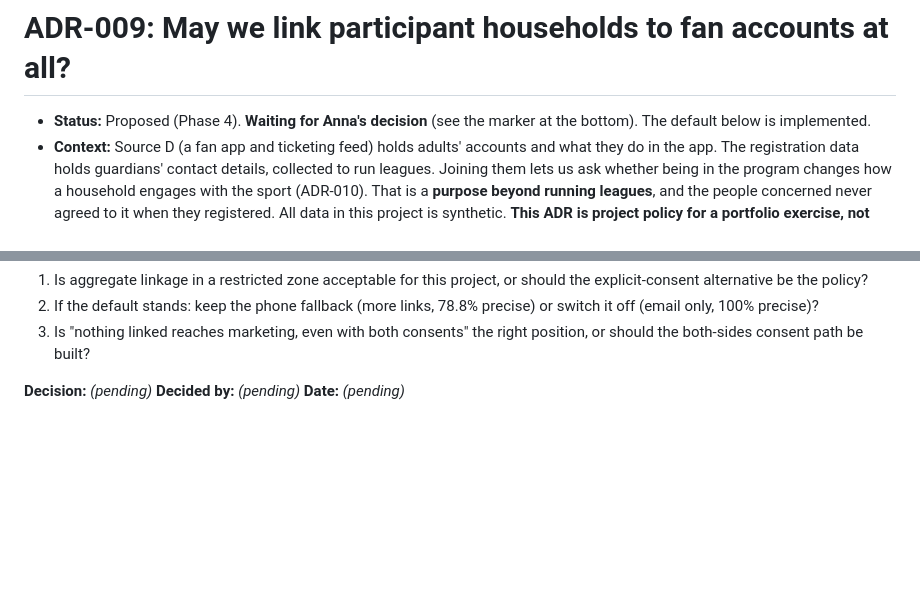
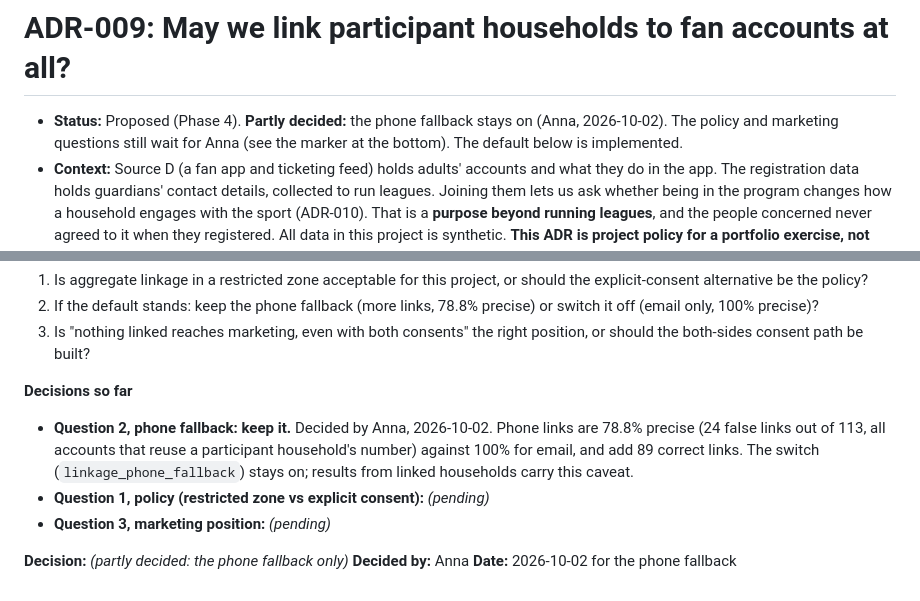
Before and after one commit to anna-malakhova-anna/football-project-next-gen, a Markdown page: docs/decisions/ADR-009-household-linkage-governance.md, 2 parts joined by grey strips. GitHub-like rendering; blank space fills up the shorter version.

Commit message:
ADR-009: record the decision to keep the phone fallback (Anna)
The policy and marketing questions are still open.

Co-Authored-By: Claude Sonnet 5.5 <noreply@anthropic.com>

```diff
--- a/docs/decisions/ADR-009-household-linkage-governance.md
+++ b/docs/decisions/ADR-009-household-linkage-governance.md
@@ -1,6 +1,6 @@
 # ADR-009: May we link participant households to fan accounts at all?
 
-- **Status:** Proposed (Phase 4). **Waiting for Anna's decision** (see the marker at the bottom). The default below is implemented.
+- **Status:** Proposed (Phase 4). **Partly decided:** the phone fallback stays on (Anna, 2026-10-02). The policy and marketing questions still wait for Anna (see the marker at the bottom). The default below is implemented.
 - **Context:** Source D (a fan app and ticketing feed) holds adults' accounts and what they do in the app. The registration data holds
   guardians' contact details, collected to run leagues. Joining them lets us ask whether being in the program changes how a household engages
   with the sport (ADR-010). That is a **purpose beyond running leagues**, and the people concerned never agreed to it when they registered.
@@ -79,4 +79,11 @@ internal learning and accepts the restricted-zone controls above.
 2. If the default stands: keep the phone fallback (more links, 78.8% precise) or switch it off (email only, 100% precise)?
 3. Is "nothing linked reaches marketing, even with both consents" the right position, or should the both-sides consent path be built?
 
-**Decision:** _(pending)_  **Decided by:** _(pending)_  **Date:** _(pending)_
+**Decisions so far**
+- **Question 2, phone fallback: keep it.** Decided by Anna, 2026-10-02. Phone links are 78.8% precise (24 false links out of 113, all accounts that reuse a
+  participant household's number) against 100% for email, and add 89 correct links. The switch (`linkage_phone_fallback`) stays on; results from linked households
+  carry this caveat.
+- **Question 1, policy (restricted zone vs explicit consent):** _(pending)_
+- **Question 3, marketing position:** _(pending)_
+
+**Decision:** _(partly decided: the phone fallback only)_  **Decided by:** Anna  **Date:** 2026-10-02 for the phone fallback
```
